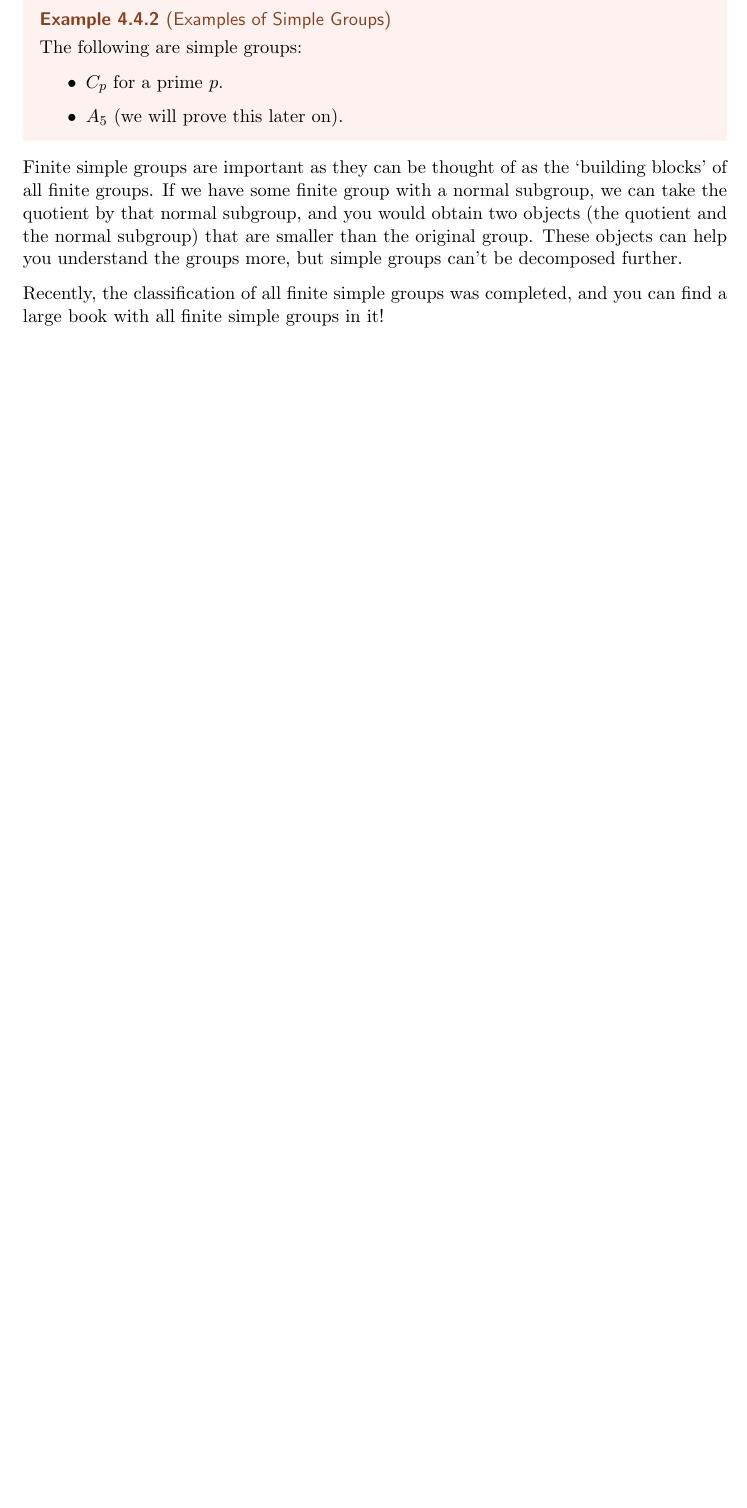
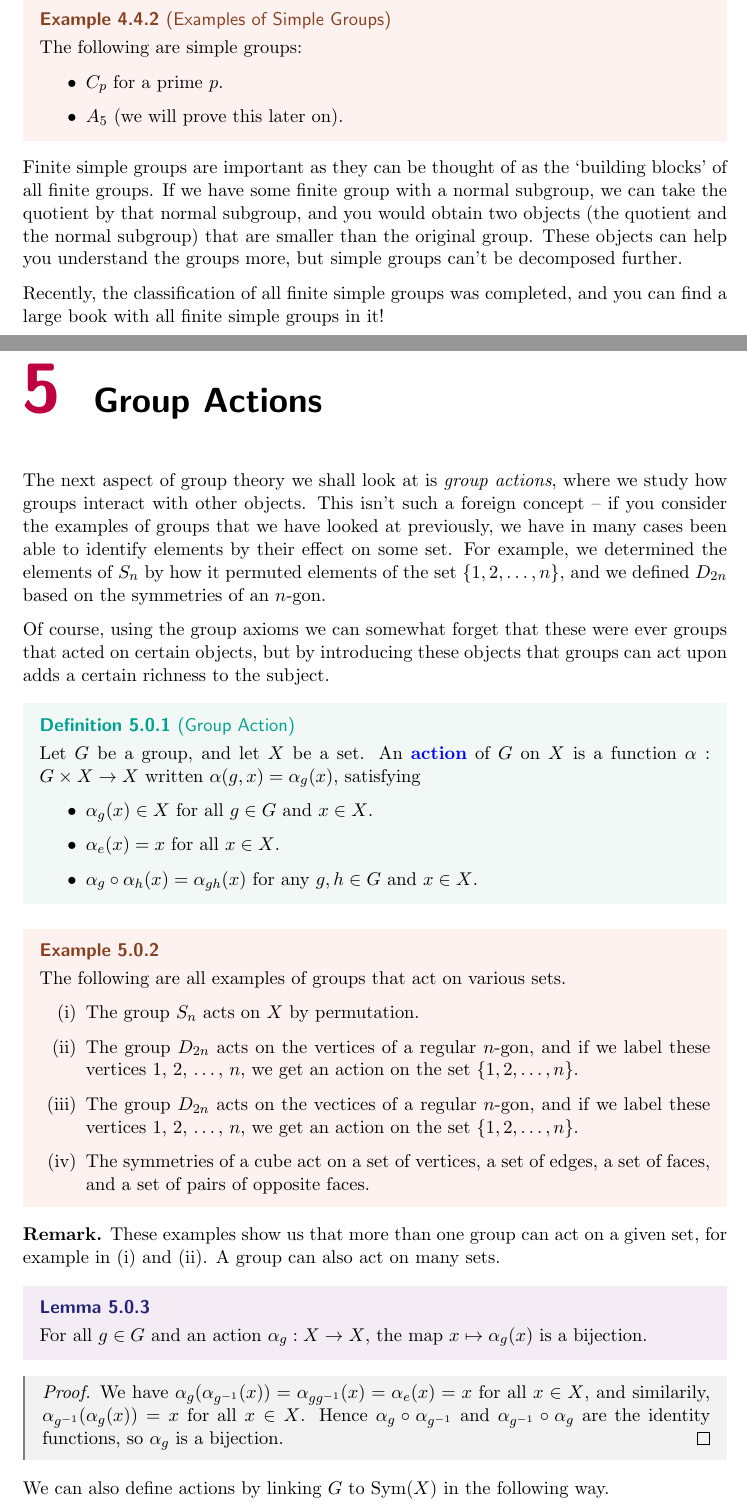
Before and after one commit to ak2316-cam/tripos-lecture-notes, a LaTeX document (groups/groups.tex): part of page 36 of 37 before the commit and two parts of pages 36 and 37 of 39 after it, the two joined at a grey line, cut so that both start at the same text, the shorter picture padded with empty space. The pictures show the PDF file groups/groups.pdf that the author committed with the source.

Commit message:
Lecture 13

```diff
--- a/groups/groups.tex
+++ b/groups/groups.tex
@@ -1490,32 +1498,77 @@ Finite simple groups are important as they can be thought of as the `building bl
 
 Recently, the classification of all finite simple groups was completed, and you can find a large book with all finite simple groups in it!
 
-% In a previous chapter, we looked at how to recognize when there was some homomorphism from a group $G$ to another group $H$.
-% In particular we had a criterion for some homormo the criterion for that homormorphism t
-
-% In a previous chapter, we looked at how to recognize when there is a homomorphism from some group $G$ to another group $H$, that is, when a group is an
-
-% Let's begin by considering some familiar subgroup $n\Z \normal \Z$. The cosets of this group are of the form
-% $
-% 0 + n\Z, \ 1 + n\Z, \ 2 + n\Z, \dots,\ (n - 1) + n \Z.
-% $
-% These cosets, although they are subsets of $\Z$, they really behave a lot like elements of the group $\Z/n\Z = \{0, 1, \dots, n -1\}$ if we try to `add' them, which we can try define as .
-% $$
-% 	(k + n\Z)  + (m + n\Z ) = (k + m) + n\Z.
-% $$
-
-% If we had some general subgroup $H \leq G$, we could try and do the same, to define
-% $
-% g_1 H \cdot g_2 H = g_1 g_2 H.
-% $
-% This may not be well-defined, however -- it can depend on the choice of $g_1$ and $g_2$, the coset representatives.
-
-% To guarantee this is well defined (so that this set of cosets is a group), taking different coset representatives $g_1'$ and $g_2'$, we'd need $g_1' H = g_1 H$ and $g_2' H = g_2 H$. Then we'd need $g_1' g_2' H = g_1 g_2 H$.
-
-% If $g_1'H = g_1 H$ and $g_2' H = g_2 H$, then $g_1' = g_1 h_1$ and $g_2' = g_2 h_2$ for some $h_1, h_2 \in H$. So $g_1'$
-
-% There may be some problems with this, however. If we imagine our group $G$ to be split up into a series of cosets, then what we are doing is taking two coset representatives and multiplying them, and we will end up getting the coset corresponding to $g_1 g_2 H$.
-
+\chapter{Group Actions}
+
+The next aspect of group theory we shall look at is \emph{group actions}, where we study how groups interact with other objects. This isn't such a foreign concept -- if you consider the examples of groups that we have looked at previously, we have in many cases been able to identify elements by their effect on some set. For example, we determined the elements of $S_n$ by how it permuted elements of the set $\{1, 2, \dots, n\}$, and we defined $D_{2n}$ based on the symmetries of an $n$-gon.
+
+Of course, using the group axioms we can somewhat forget that these were ever groups that acted on certain objects, but by introducing these objects that groups can act upon adds a certain richness to the subject.
+
+\begin{definition}[Group Action]
+Let $G$ be a group, and let $X$ be a set. An \vocab{action} of $G$ on $X$ is a function $\alpha : G \times X \rightarrow X$ written $\alpha(g, x) = \alpha_g(x)$, satisfying
+\begin{itemize}
+	\item $\alpha_g(x) \in X$ for all $g \in G$ and $x \in X$.
+	\item $\alpha_e(x) = x$ for all $x \in X$.
+	\item $\alpha_g \circ \alpha_h (x) = \alpha_{gh}(x)$ for any $g, h \in G$ and $x \in X$.
+\end{itemize}
+\end{definition}
+
+\begin{example}
+The following are all examples of groups that act on various sets.
+\begin{enumerate}[label=(\roman*)]
+	\item The group $S_n$ acts on $X$ by permutation.
+	\item The group $D_{2n}$ acts on the vertices of a regular $n$-gon, and if we label these vertices 1, 2, $\dots$, $n$, we get an action on the set $\{1, 2, \dots, n\}$.
+	\item The group $D_{2n}$ acts on the vectices of a regular $n$-gon, and if we label these vertices 1, 2, $\dots$, $n$, we get an action on the set $\{1, 2, \dots, n\}$.
+	\item The symmetries of a cube act on a set of vertices, a set of edges, a set of faces, and a set of pairs of opposite faces.
+\end{enumerate}
+\end{example}
+
+\begin{remark}
+	These examples show us that more than one group can act on a given set, for example in (i) and (ii). A group can also act on many sets.
+\end{remark}
+
+\begin{lemma}\label{lemma:bijection}
+	For all $g \in G$ and an action $\alpha_g: X \rightarrow X$, the map $x \mapsto \alpha_g(x)$ is a bijection.
+\end{lemma}
+\begin{proof}
+	We have $\alpha_g(\alpha_{g^{-1}}(x)) = \alpha_{g g^{-1}}(x) = \alpha_e(x) = x$ for all $x \in X$, and similarily, $\alpha_{g^{-1}}(\alpha_g(x)) = x$ for all $x \in X$. Hence $\alpha_g \circ \alpha_{g^{-1}}$ and $\alpha_{g^{-1}} \circ \alpha_{g}$ are the identity functions, so $\alpha_g$ is a bijection.
+\end{proof}
+
+We can also define actions by linking $G$ to $\sym(X)$ in the following way.
+
+\begin{proposition}
+	Let $G$ be a group, and $X$ be a set. Then $\alpha: G \times X \rightarrow X$ is an action if and only if the function $\rho: G \rightarrow \sym(X)$ where $\rho(g) = \alpha(g)$ is a homomorphism.
+\end{proposition}
+\begin{proof}
+	If $\alpha$ is an action, then by \autoref{lemma:bijection}, $\alpha_g$ is a bijection from $X \rightarrow X$, so $\alpha_g \in \sym(X)$. Now $\rho(gh) = \alpha_{gh}$ and for all $x \in X$, $\alpha_{gh}(x) = \alpha_g \circ \alpha_h (x)$, so $\rho(gh) = \alpha_{gh} = \alpha_g \circ \alpha_h = \rho(g) \rho(h)$, so $\rho$ is a homomorphism.
+
+	Otherwise, if we have some homomorphism $\rho : G \rightarrow \sym(X)$, we can define $\alpha: G \times X \rightarrow X$ by $\alpha(g, x) = \alpha_g(x)  = \rho(g)(x)$. Then $\alpha$ is an action. This is true because $\rho(g) \in \sym(X)$, so $\rho(g)(x) = \alpha_g(x) \in X$, and $\rho(e)$ is the identity in $\sym(X)$ which implies $\rho(e)(x) = x$, and finally, $\rho(gh) = \rho(g) \rho(h)$ implies that $\alpha_{gh}(x) = \alpha_g \circ \alpha_g (x)$ for all $x \in X$.
+\end{proof}
+
+We can make the notation slightly easier. When we write $\alpha_g : X \rightarrow X$, we can really think of $g$ as being a function on $x$, and we can write $g(x)$ instead.
+
+With the above proposition in mind, we can define the \emph{kernel} of an action.
+
+\begin{definition}
+	The \vocab{kernel of an action} $\alpha : G \times X \rightarrow X$ is the kernel of the homomorphism $\rho : G \rightarrow \sym(x)$ (as above).
+\end{definition}
+These are all of the elements of $G$ that act as the identity of $\sym(X)$, that is, they do nothing to every $x \in X$. Note that by the first isomorphism theorem, this also implies that $G/\kernel \rho \cong \image \rho \leq \sym(X)$, and thus if $\kernel \rho = \{e\}$, then $G \leq \sym(X)$.
+
+\begin{example}~
+	    \vspace*{-1.5\baselineskip}
+	\begin{enumerate}[label=(\roman*)]
+		\item $D_{2n}$ acting on $\{1, \dots, n\}$ (the labelled vertices on an $n$-gon) has $\kernel \rho = \{ e\}$, as every non-trivial element of $D_{2n}$ moves at least one vertex. Thus $D_{2n} \leq S_n$.
+		\item Let $G$ be the symmetries of a cube, and consider $X$ to be the set of unordered pairs of opposite faces. Then $|X| = 3$. So we get a homomorphism $\rho : G \rightarrow S_3$. Clearly there are symmetries of the cube that realize all of the permutation of $X$, so $\rho$ is surjective. So, $G/\kernel \phi \cong S_3$.
+	\end{enumerate}
+\end{example}
+
+\begin{definition}[Faithful Actions]
+	An action of $G$ on $X$ is called \vocab{faithful} if $\ker \rho = \{ e\}$.
+\end{definition}
+
+\section{Orbits and Stabilisers}
+
+Consider the following two questions: for a group $G$ acting on a set $X$, what elements of $X$ we can `get to' from a certain $x \in X$ using the action of $G$? Also, which group elements leave a given $x \in X$ unchanged?
 
 \clearpage
 \chapter*{Biblography}
```
Also changed, not shown: groups/groups.pdf, groups/groups.tex (13 more changed lines).
